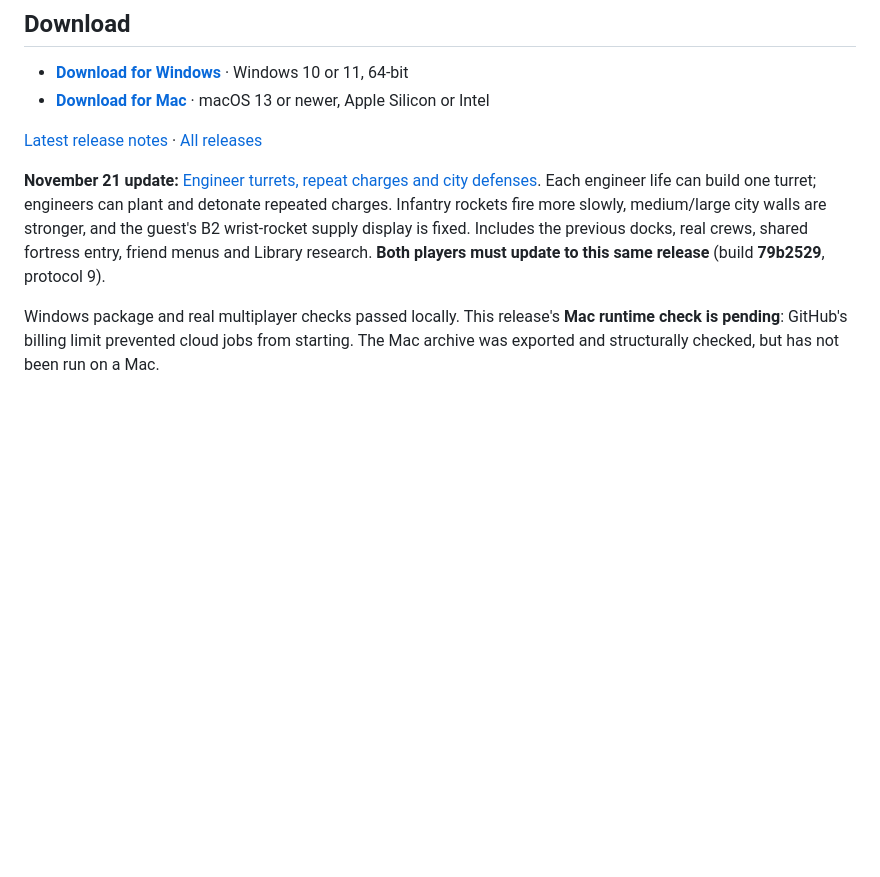
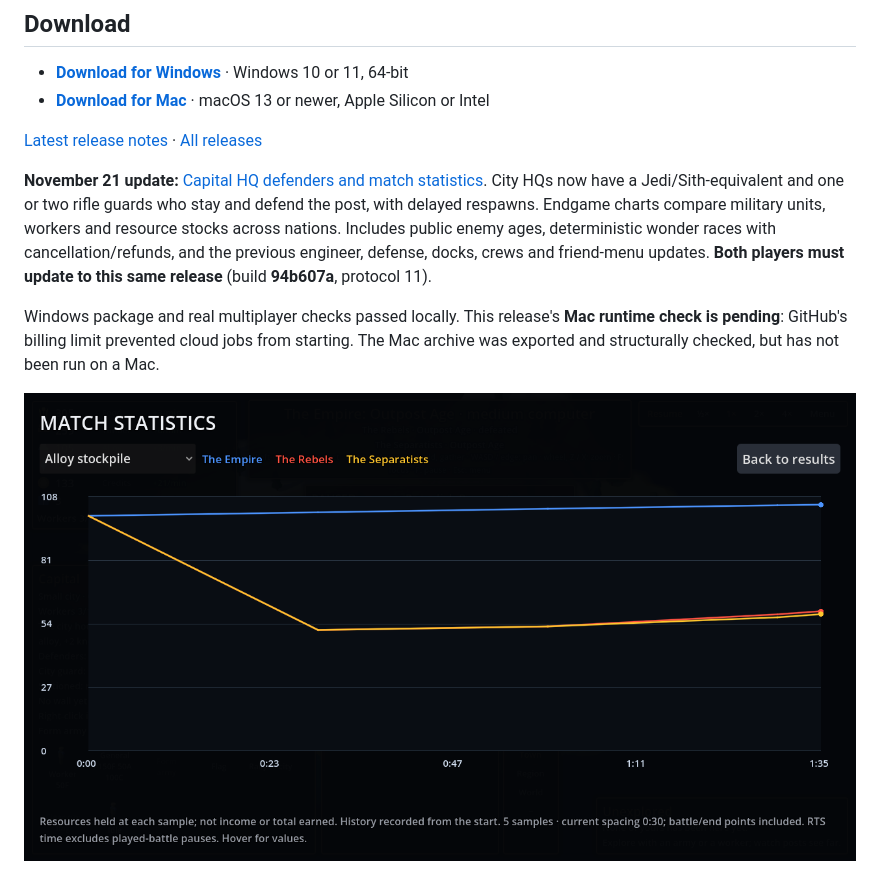
Before and after one commit to cbeaver728/warfront-download, a Markdown page: README.md, the part around the change. GitHub-like rendering; pictures changed too: images/endgame-charts.png (added); blank space fills up the shorter version.

Commit message:
Publish capital HQ defenders and endgame statistics update

```diff
--- a/README.md
+++ b/README.md
@@ -16,9 +16,11 @@ Play alone against the computer, or with a friend on a second laptop.
 
 [Latest release notes](https://github.com/cbeaver728/warfront-download/releases/latest) · [All releases](https://github.com/cbeaver728/warfront-download/releases)
 
-**November 21 update:** [Engineer turrets, repeat charges and city defenses](https://github.com/cbeaver728/warfront-download/releases/tag/warfront-2026-11-21-combat-support). Each engineer life can build one turret; engineers can plant and detonate repeated charges. Infantry rockets fire more slowly, medium/large city walls are stronger, and the guest's B2 wrist-rocket supply display is fixed. Includes the previous docks, real crews, shared fortress entry, friend menus and Library research. **Both players must update to this same release** (build **79b2529**, protocol 9).
+**November 21 update:** [Capital HQ defenders and match statistics](https://github.com/cbeaver728/warfront-download/releases/tag/warfront-2026-11-21-capital-defense-statistics). City HQs now have a Jedi/Sith-equivalent and one or two rifle guards who stay and defend the post, with delayed respawns. Endgame charts compare military units, workers and resource stocks across nations. Includes public enemy ages, deterministic wonder races with cancellation/refunds, and the previous engineer, defense, docks, crews and friend-menu updates. **Both players must update to this same release** (build **94b607a**, protocol 11).
 
 Windows package and real multiplayer checks passed locally. This release's **Mac runtime check is pending**: GitHub's billing limit prevented cloud jobs from starting. The Mac archive was exported and structurally checked, but has not been run on a Mac.
+
+![Endgame resource comparison charts](images/endgame-charts.png)
 
 ![Friend battle setup](images/friend-battle-menu.png)
 
```
